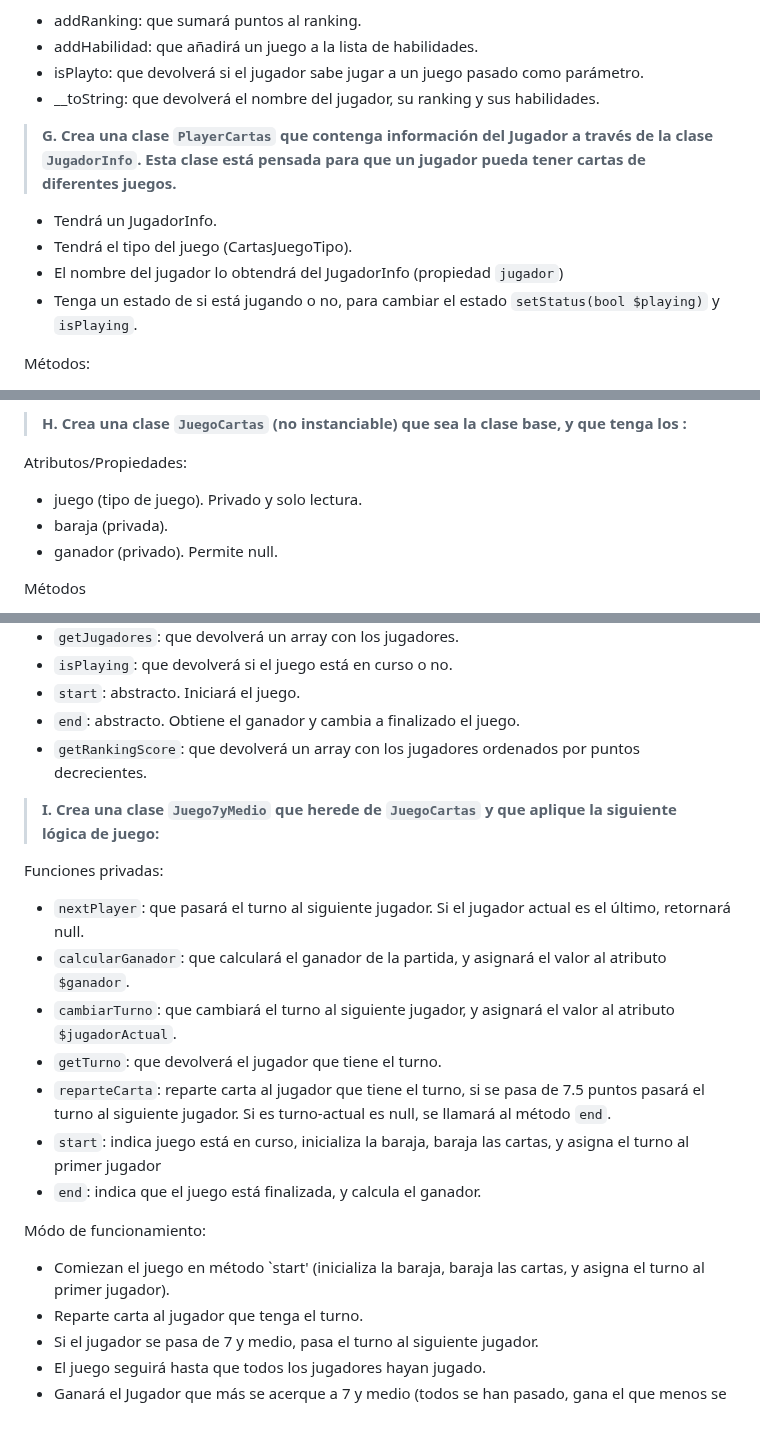
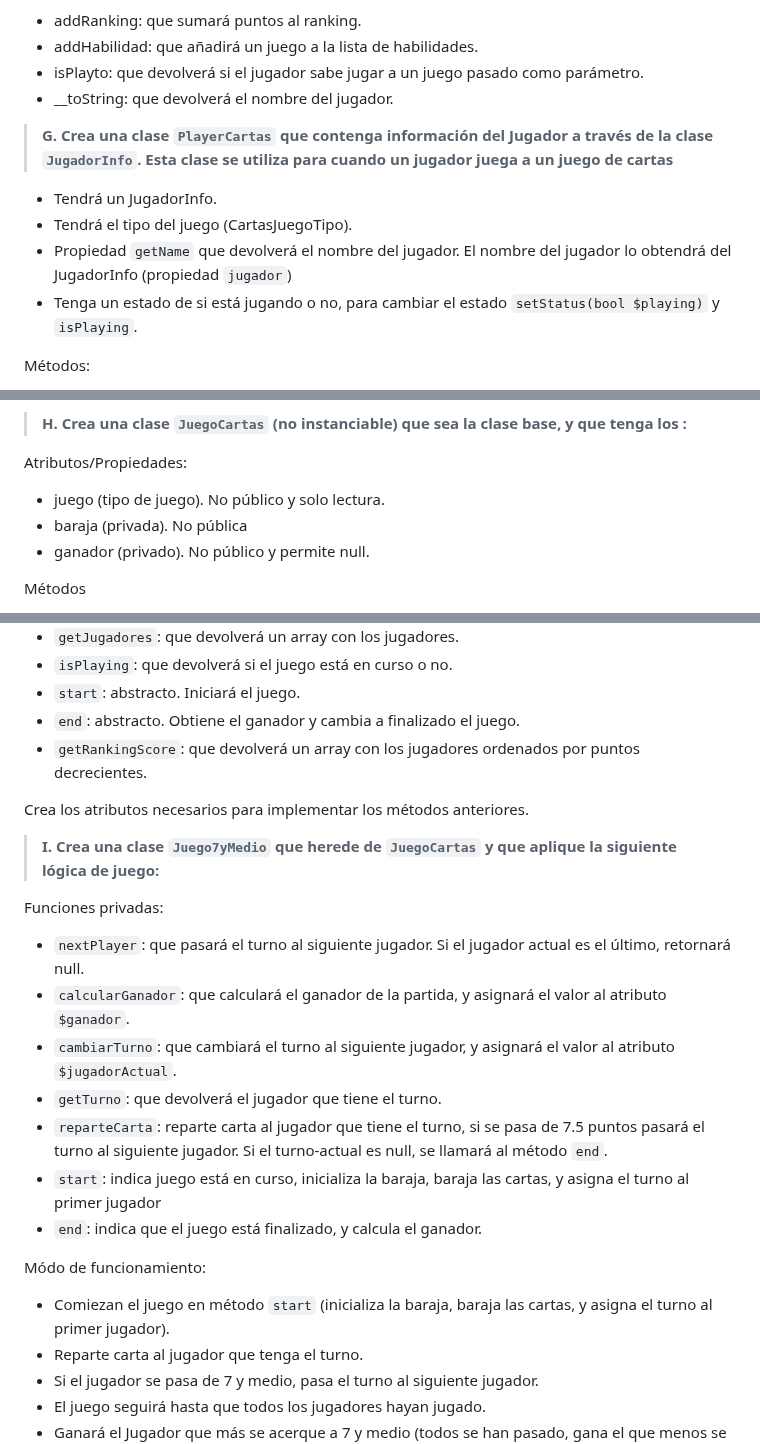
Before and after one commit to jssdocente/2425_DWES, a Markdown page: UT3/EC/03.3_POO.md, 3 parts joined by grey strips. GitHub-like rendering; blank space fills up the shorter version.

Commit message:
Update 03.3 POO minor fix enunciado

```diff
--- a/UT3/EC/03.3_POO.md
+++ b/UT3/EC/03.3_POO.md
@@ -80,13 +80,13 @@ Vamos a realizar una baraja de cartas españolas con POO.
   - addRanking: que sumará puntos al ranking.
   - addHabilidad: que añadirá un juego a la lista de habilidades.
   - isPlayto: que devolverá si el jugador sabe jugar a un juego pasado como parámetro.
-  - __toString: que devolverá el nombre del jugador, su ranking y sus habilidades.
+  - __toString: que devolverá el nombre del jugador.
 
-> **G. Crea una clase `PlayerCartas` que contenga información del Jugador a través de la clase `JugadorInfo`. Esta clase está pensada para que un jugador pueda tener cartas de diferentes juegos.**
+> **G. Crea una clase `PlayerCartas` que contenga información del Jugador a través de la clase `JugadorInfo`. Esta clase se utiliza para cuando un jugador juega a un juego de cartas**
 
   - Tendrá un JugadorInfo.
   - Tendrá el tipo del juego (CartasJuegoTipo).
-  - El nombre del jugador lo obtendrá del JugadorInfo (propiedad `jugador`)
+  - Propiedad `getName` que devolverá el nombre del jugador. El nombre del jugador lo obtendrá del JugadorInfo (propiedad `jugador`)
   - Tenga un estado de si está jugando o no, para cambiar el estado `setStatus(bool $playing)` y `isPlaying`.
 
   Métodos:
@@ -98,9 +98,9 @@ Vamos a realizar una baraja de cartas españolas con POO.
 > **H. Crea una clase `JuegoCartas` (no instanciable) que sea la clase base, y que tenga los :**
 
   Atributos/Propiedades:
-  - juego (tipo de juego). Privado y solo lectura.
-  - baraja (privada).
-  - ganador (privado). Permite null.
+  - juego (tipo de juego). No público y solo lectura.
+  - baraja (privada). No pública
+  - ganador (privado). No público y permite null.
 
   Métodos
   - `addJugadores(PlayerCartas ...$jugadores)`: que añadirá jugadores al juego. Comprobará que todos los jugadores sean del mismo tipo de juego. Si no lo son, lanzará una excepción.
@@ -114,6 +114,8 @@ Vamos a realizar una baraja de cartas españolas con POO.
   - `end`: abstracto. Obtiene el ganador y cambia a finalizado el juego.
   - `getRankingScore`: que devolverá un array con los jugadores ordenados por puntos decrecientes.
 
+  Crea los atributos necesarios para implementar los métodos anteriores.
+
 > **I. Crea una clase  `Juego7yMedio` que herede de `JuegoCartas` y que aplique la siguiente lógica de juego:**
 
   Funciones privadas:
@@ -121,12 +123,12 @@ Vamos a realizar una baraja de cartas españolas con POO.
   - `calcularGanador`: que calculará el ganador de la partida, y asignará el valor al atributo `$ganador`.
   - `cambiarTurno`: que cambiará el turno al siguiente jugador, y asignará el valor al atributo `$jugadorActual`.
   - `getTurno`: que devolverá el jugador que tiene el turno.
-  - `reparteCarta`: reparte carta al jugador que tiene el turno, si se pasa de 7.5 puntos pasará el turno al siguiente jugador. Si es turno-actual es null, se llamará al método `end`.
+  - `reparteCarta`: reparte carta al jugador que tiene el turno, si se pasa de 7.5 puntos pasará el turno al siguiente jugador. Si el turno-actual es null, se llamará al método `end`.
   - `start`: indica juego está en curso, inicializa la baraja, baraja las cartas, y asigna el turno al primer jugador
-  - `end`: indica que el juego está finalizada, y calcula el ganador.
+  - `end`: indica que el juego está finalizado, y calcula el ganador.
 
   Módo de funcionamiento:
-  - Comiezan el juego en método `start' (inicializa la baraja, baraja las cartas, y asigna el turno al primer jugador).
+  - Comiezan el juego en método `start` (inicializa la baraja, baraja las cartas, y asigna el turno al primer jugador).
   -  Reparte carta al jugador que tenga el turno.
   -  Si el jugador se pasa de 7 y medio, pasa el turno al siguiente jugador.
   - El juego seguirá hasta que todos los jugadores hayan jugado.<br>
```
Also changed, not shown: other parts of UT3/EC/03.3_POO.md (+1 -1 lines).
